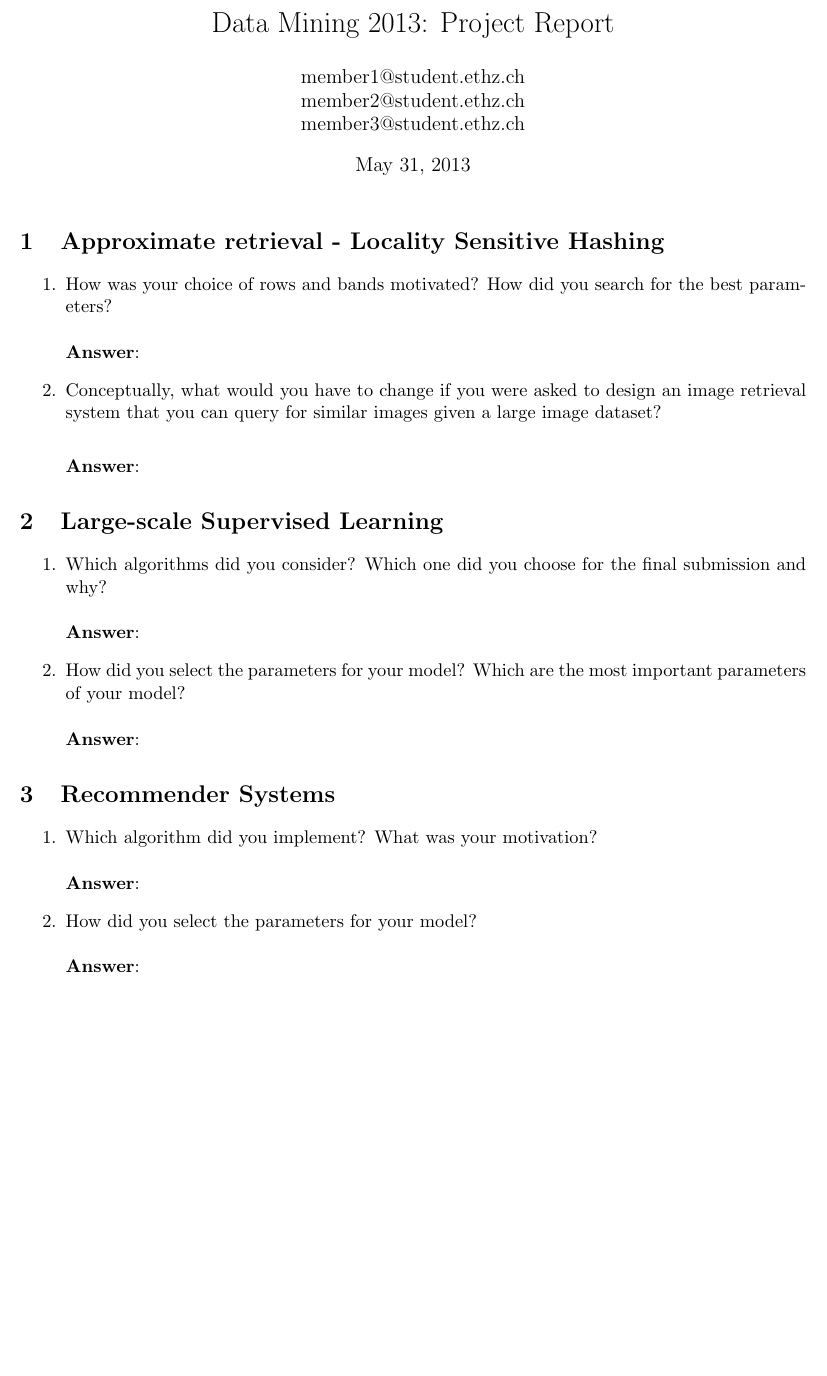
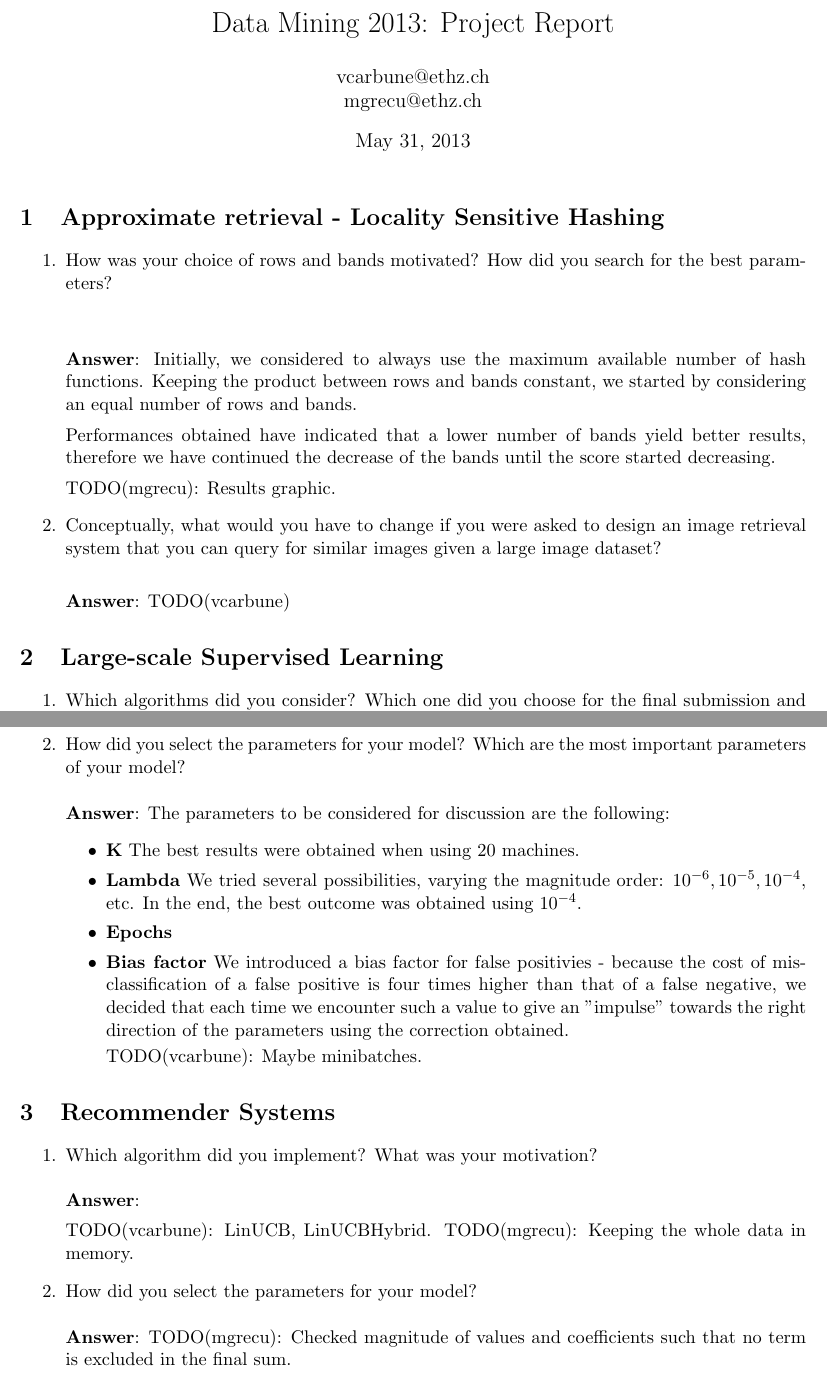
Before and after one commit to MGrecu/datamining, a LaTeX document (paper/report.tex): part of the page before the commit and two parts of pages 1 and 2 of 3 after it, the two joined at a grey line, cut so that both start at the same text, the shorter picture padded with empty space. Compiled offline with pdfLaTeX.

Commit message:
Report continued

```diff
--- a/paper/report.tex
+++ b/paper/report.tex
@@ -8,7 +8,7 @@
 \geometry{a4paper, textwidth=6.5in, textheight=10in, marginparsep=7pt, marginparwidth=.6in}
 
 \title{Data Mining 2013: Project Report}
-\author{member1@student.ethz.ch\\ member2@student.ethz.ch\\ member3@student.ethz.ch\\}
+\author{vcarbune@ethz.ch\\ mgrecu@ethz.ch}
 \date{\today}
 
 \begin{document}
@@ -18,13 +18,22 @@
 \begin{enumerate}
 \item How was your choice of rows and bands motivated? How did you search for the
 best parameters? \\ \\
-\textbf{Answer}:
+
+\textbf{Answer}: Initially, we considered to always use the maximum available number of
+hash functions. Keeping the product between rows and bands constant, we
+started by considering an equal number of rows and bands.
+
+Performances obtained have indicated that a lower number of bands yield
+better results, therefore we have continued the decrease of the bands
+until the score started decreasing.
+
+TODO(mgrecu): Results graphic.
 
 \item Conceptually, what would you have to change if you were asked to design an image
   retrieval system that you can query for similar images given a large image
   dataset? \\
 
-\textbf{Answer}:
+\textbf{Answer}: TODO(vcarbune)
 
 \end{enumerate}
 
@@ -33,4 +42,3 @@ best parameters? \\ \\
 \begin{enumerate}
 \item Which algorithms did you consider? Which one did you choose for the
   final submission and why? \\ \\
-\textbf{Answer}:
@@ -37,7 +99,22 @@ best parameters? \\ \\
 
 \item How did you select the parameters for your model? Which are the
   most important parameters of your model? \\ \\
-\textbf{Answer}:
+\textbf{Answer}:  The parameters to be considered for discussion are the following:
+\begin{itemize}
+\item{\textbf{K}} The best results were obtained when using 20 machines.
+\item{\textbf{Lambda}} We tried several possibilities, varying the
+magnitude order: $10^{-6}, 10^{-5}, 10^{-4}$, etc. In the end, the best
+outcome was obtained using $10^{-4}$.
+\item{\textbf{Epochs}}
+\item{\textbf{Bias factor}} We introduced a bias factor for false
+positivies - because the cost of misclassification of a false positive is
+four times higher than that of a false negative, we decided that each
+time we encounter such a value to give an "impulse" towards the right
+direction of the parameters using the correction obtained.
+
+TODO(vcarbune): Maybe minibatches.
+
+\end{itemize}
 
 \end{enumerate}
 
@@ -47,8 +124,13 @@ best parameters? \\ \\
 \item Which algorithm did you implement? What was your motivation? \\ \\
 \textbf{Answer}:
 
+TODO(vcarbune): LinUCB, LinUCBHybrid.
+TODO(mgrecu): Keeping the whole data in memory.
+
 \item How did you select the parameters for your model? \\ \\
 \textbf{Answer}:
+TODO(mgrecu): Checked magnitude of values and coefficients such that no
+term is excluded in the final sum.
 
 \item Does the performance measured in CTR increase monotonically during the
 execution of your algorithm? Why? \\ \\
```
Also changed, not shown: paper/report.tex (56 more changed lines).
